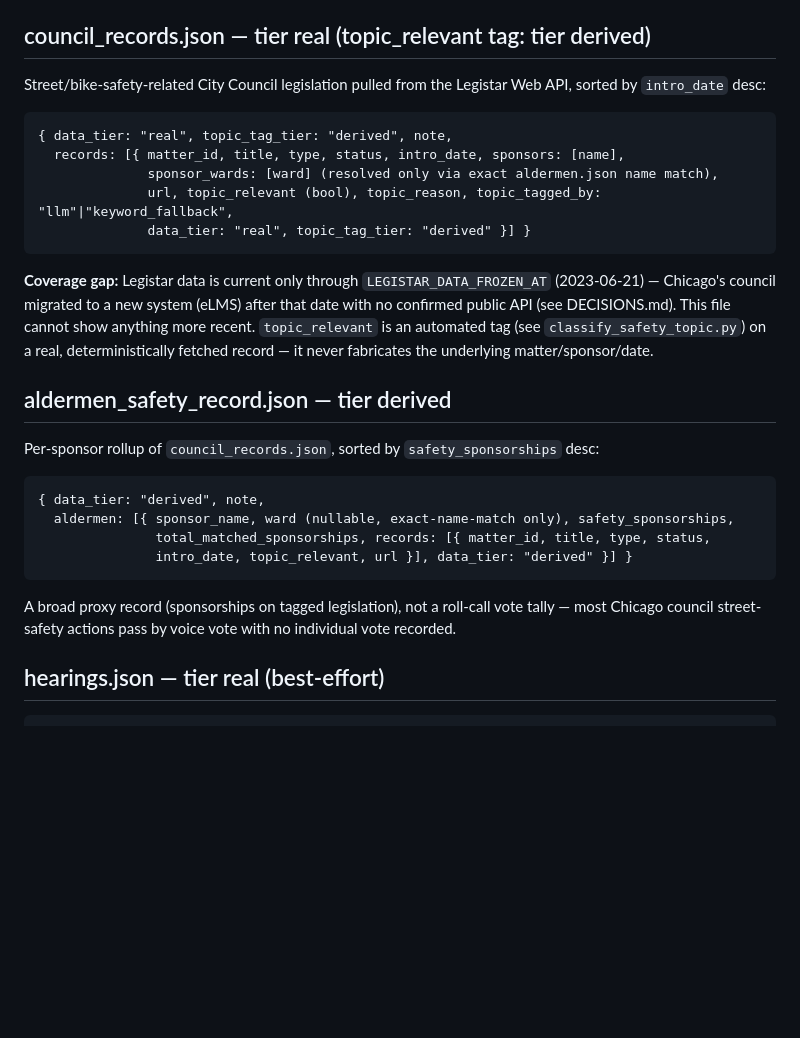
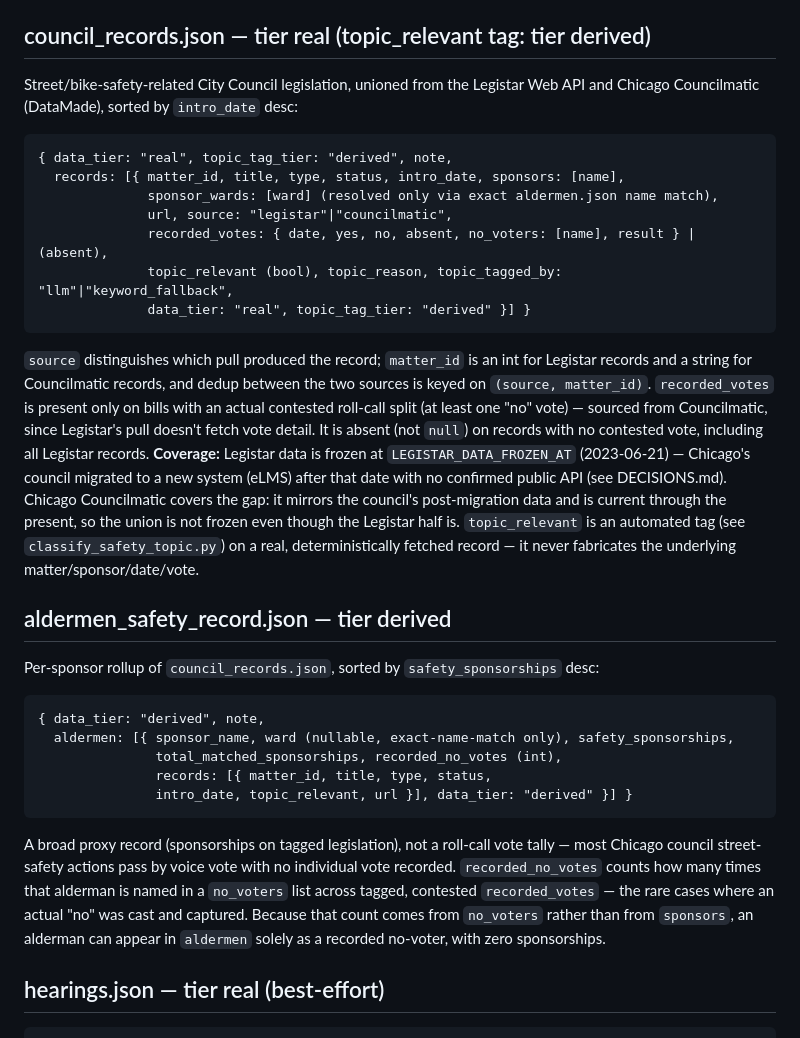
Before and after one commit to jartinator/chicago-safe-streets-data, a Markdown page: SCHEMA.md, the part around the change. Rendered like a GitHub page; blank space fills up the shorter version.

````diff
--- a/SCHEMA.md
+++ b/SCHEMA.md
@@ -159,33 +159,49 @@ pipeline run mid-year, when the current year's bucket is partial. `infra_growth_
 is `null` until at least two `data/snapshots/bike_routes_*.geojson` snapshots exist.
 
 ## council_records.json — tier real (topic_relevant tag: tier derived)
-Street/bike-safety-related City Council legislation pulled from the Legistar
-Web API, sorted by `intro_date` desc:
+Street/bike-safety-related City Council legislation, unioned from the Legistar
+Web API and Chicago Councilmatic (DataMade), sorted by `intro_date` desc:
 ```
 { data_tier: "real", topic_tag_tier: "derived", note,
   records: [{ matter_id, title, type, status, intro_date, sponsors: [name],
               sponsor_wards: [ward] (resolved only via exact aldermen.json name match),
-              url, topic_relevant (bool), topic_reason, topic_tagged_by: "llm"|"keyword_fallback",
+              url, source: "legistar"|"councilmatic",
+              recorded_votes: { date, yes, no, absent, no_voters: [name], result } | (absent),
+              topic_relevant (bool), topic_reason, topic_tagged_by: "llm"|"keyword_fallback",
               data_tier: "real", topic_tag_tier: "derived" }] }
 ```
-**Coverage gap:** Legistar data is current only through
+`source` distinguishes which pull produced the record; `matter_id` is an int
+for Legistar records and a string for Councilmatic records, and dedup between
+the two sources is keyed on `(source, matter_id)`. `recorded_votes` is present
+only on bills with an actual contested roll-call split (at least one "no"
+vote) — sourced from Councilmatic, since Legistar's pull doesn't fetch vote
+detail. It is absent (not `null`) on records with no contested vote, including
+all Legistar records. **Coverage:** Legistar data is frozen at
 `LEGISTAR_DATA_FROZEN_AT` (2023-06-21) — Chicago's council migrated to a new
 system (eLMS) after that date with no confirmed public API (see
-DECISIONS.md). This file cannot show anything more recent. `topic_relevant`
-is an automated tag (see `classify_safety_topic.py`) on a real, deterministically
-fetched record — it never fabricates the underlying matter/sponsor/date.
+DECISIONS.md). Chicago Councilmatic covers the gap: it mirrors the council's
+post-migration data and is current through the present, so the union is not
+frozen even though the Legistar half is. `topic_relevant` is an automated tag
+(see `classify_safety_topic.py`) on a real, deterministically fetched record —
+it never fabricates the underlying matter/sponsor/date/vote.
 
 ## aldermen_safety_record.json — tier derived
 Per-sponsor rollup of `council_records.json`, sorted by `safety_sponsorships` desc:
 ```
 { data_tier: "derived", note,
   aldermen: [{ sponsor_name, ward (nullable, exact-name-match only), safety_sponsorships,
-               total_matched_sponsorships, records: [{ matter_id, title, type, status,
+               total_matched_sponsorships, recorded_no_votes (int),
+               records: [{ matter_id, title, type, status,
                intro_date, topic_relevant, url }], data_tier: "derived" }] }
 ```
 A broad proxy record (sponsorships on tagged legislation), not a roll-call
 vote tally — most Chicago council street-safety actions pass by voice vote
-with no individual vote recorded.
+with no individual vote recorded. `recorded_no_votes` counts how many times
+that alderman is named in a `no_voters` list across tagged, contested
+`recorded_votes` — the rare cases where an actual "no" was cast and captured.
+Because that count comes from `no_voters` rather than from `sponsors`, an
+alderman can appear in `aldermen` solely as a recorded no-voter, with zero
+sponsorships.
 
 ## hearings.json — tier real (best-effort)
 ```
````
Also changed, not shown: DECISIONS.md (+41 -0 lines), README.md (+2 -0 lines).
